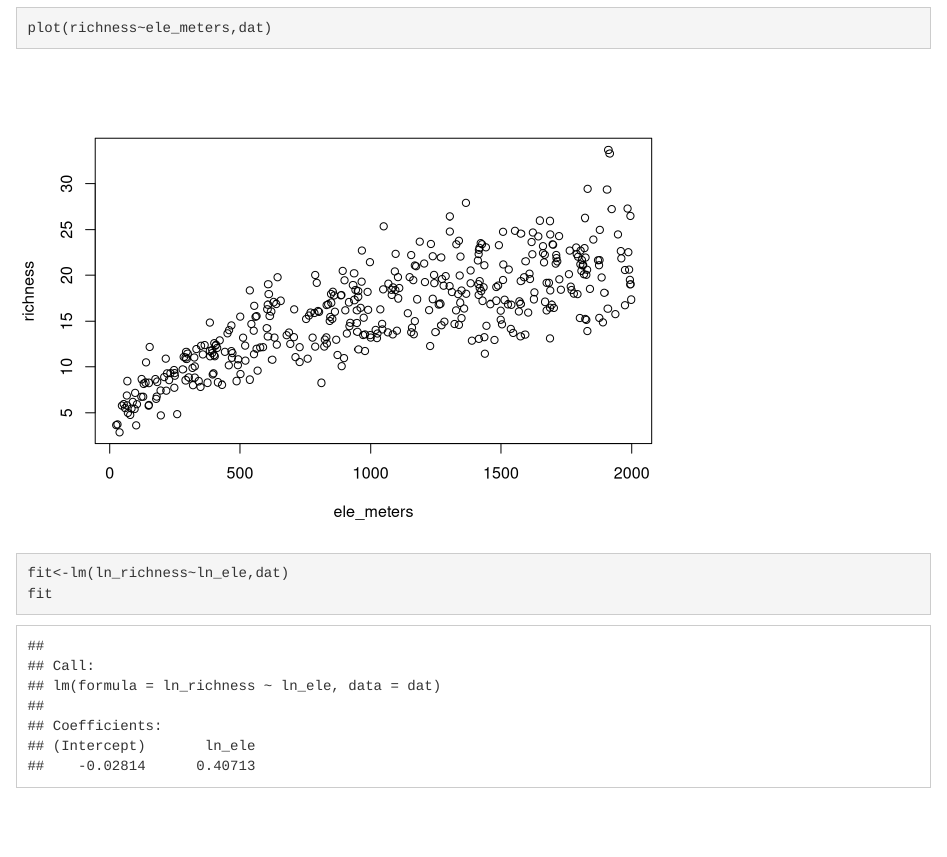
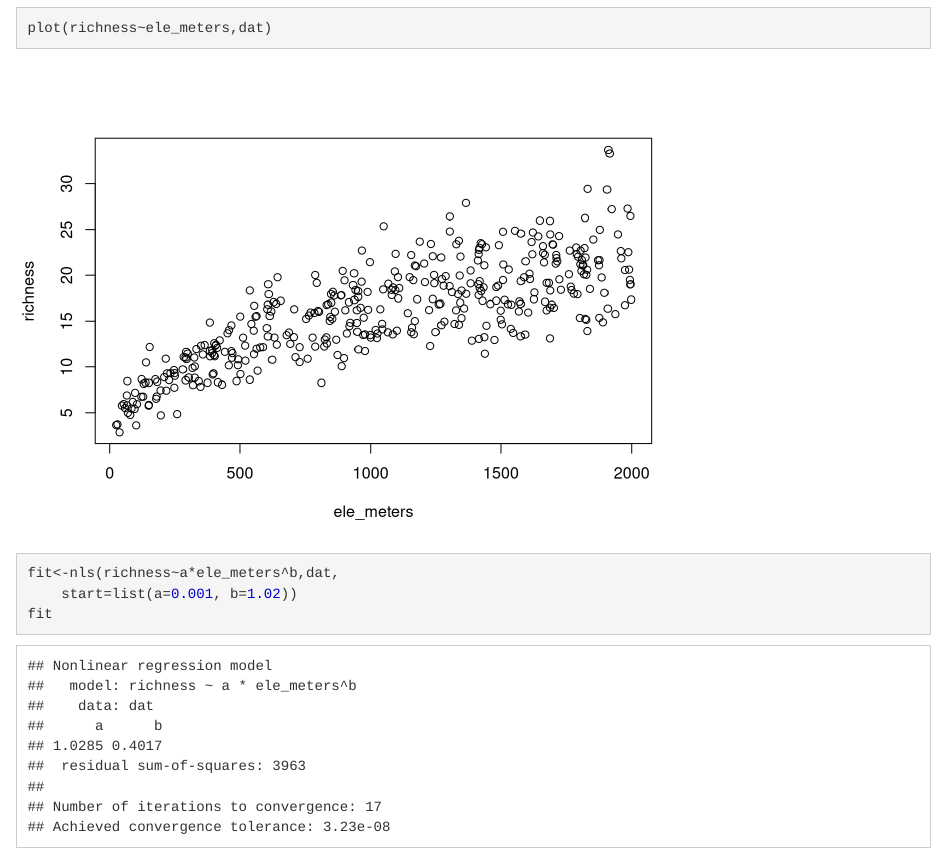
Before and after one commit to mcolvin/github-workshop, an R Markdown document (index.Rmd): the page in a window 1100 px wide, from 1020 px down. Rendered offline with R 4.5, knitr and Pandoc, with nearby package versions; code that draws random numbers runs with fixed seeds of ours.

Commit message:
fit with nls

````diff
--- a/index.Rmd
+++ b/index.Rmd
@@ -26,6 +26,7 @@ plot(runif(100))
 dat<-read.csv("_dat/richness-data.csv")
 head(dat)
 plot(richness~ele_meters,dat)
-fit<-lm(ln_richness~ln_ele,dat)
+fit<-nls(richness~a*ele_meters^b,dat,
+    start=list(a=0.001, b=1.02))
 fit
 ```
````
